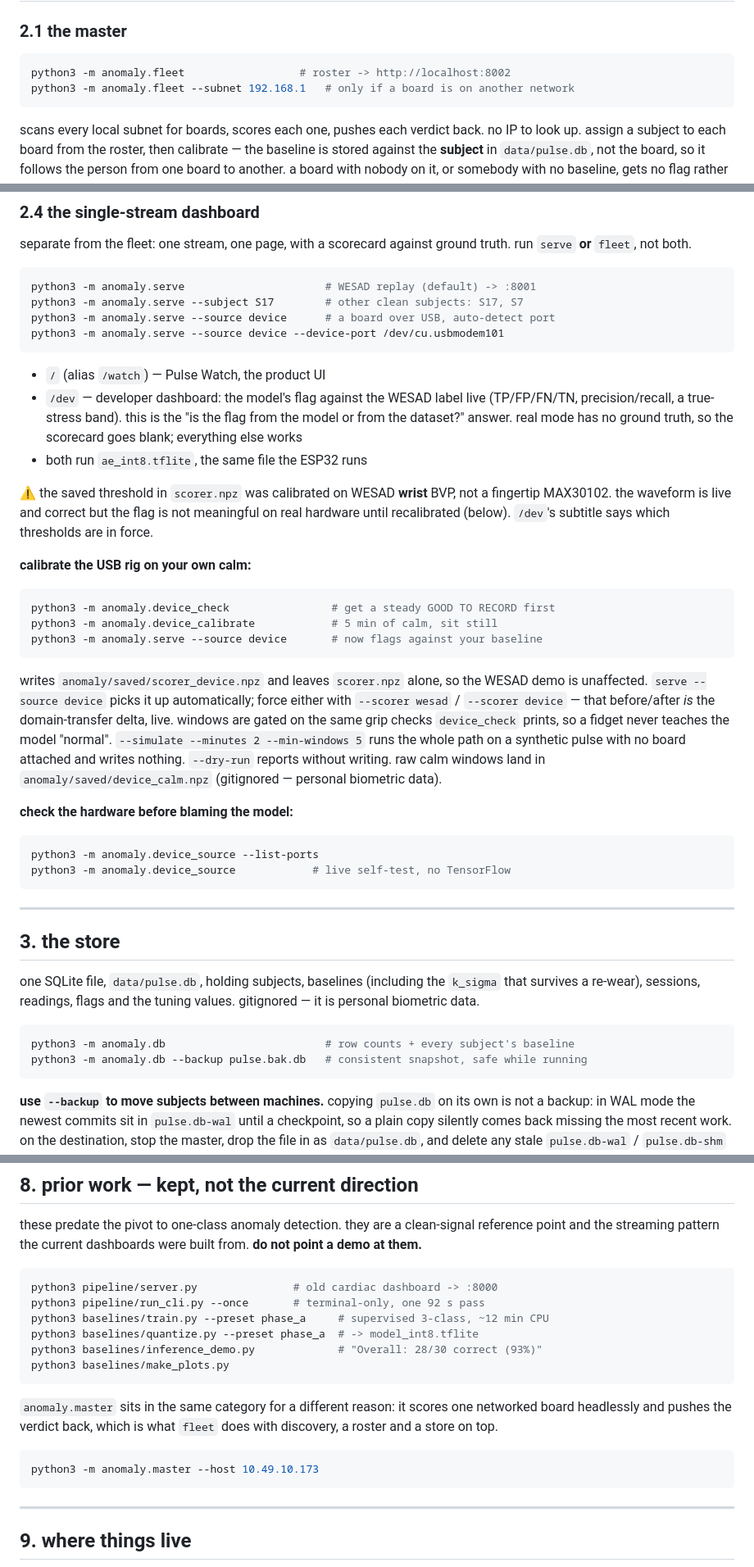
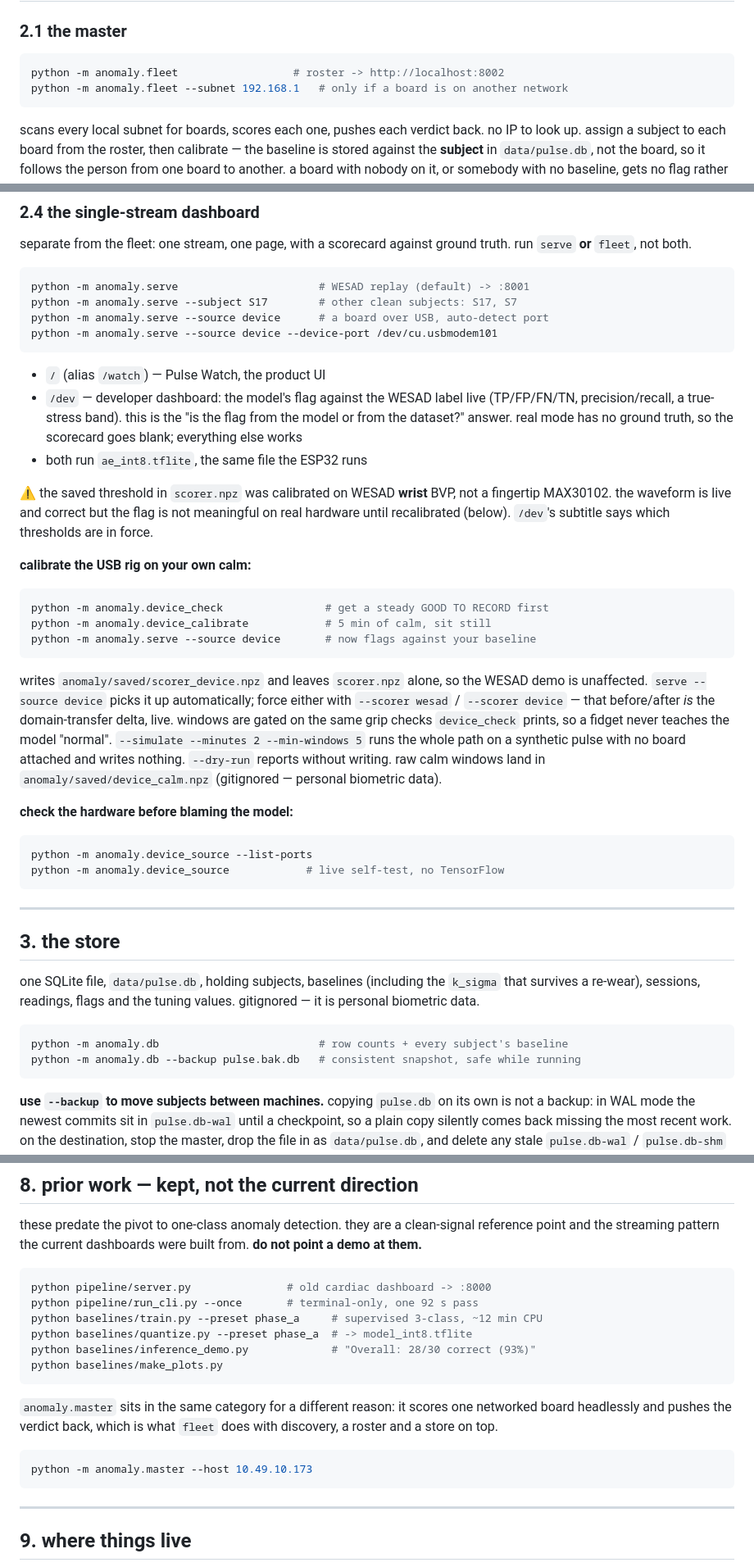
Before and after one commit to saifalafeefi/Spring-2026-COSC497-SDP-Group-07, a Markdown page: COMMANDS.md, 3 parts joined by grey strips. Shown at 82% size. Drawn GitHub-style.

````diff
--- a/COMMANDS.md
+++ b/COMMANDS.md
@@ -145,8 +148,8 @@ only) into `Code & Data/` — [Borealis Data](https://borealisdata.ca/dataset.xh
 ### 2.1 the master
 
 ```bash
-python3 -m anomaly.fleet                  # roster -> http://localhost:8002
-python3 -m anomaly.fleet --subnet 192.168.1   # only if a board is on another network
+python -m anomaly.fleet                  # roster -> http://localhost:8002
+python -m anomaly.fleet --subnet 192.168.1   # only if a board is on another network
 ```
 
 scans every local subnet for boards, scores each one, pushes each verdict back.
@@ -248,10 +252,10 @@ separate from the fleet: one stream, one page, with a scorecard against ground
 truth. run `serve` **or** `fleet`, not both.
 
 ```bash
-python3 -m anomaly.serve                      # WESAD replay (default) -> :8001
-python3 -m anomaly.serve --subject S17        # other clean subjects: S17, S7
-python3 -m anomaly.serve --source device      # a board over USB, auto-detect port
-python3 -m anomaly.serve --source device --device-port /dev/cu.usbmodem101
+python -m anomaly.serve                      # WESAD replay (default) -> :8001
+python -m anomaly.serve --subject S17        # other clean subjects: S17, S7
+python -m anomaly.serve --source device      # a board over USB, auto-detect port
+python -m anomaly.serve --source device --device-port /dev/cu.usbmodem101
 ```
 
 - `/` (alias `/watch`) — Pulse Watch, the product UI
@@ -269,9 +273,9 @@ which thresholds are in force.
 **calibrate the USB rig on your own calm:**
 
 ```bash
-python3 -m anomaly.device_check                # get a steady GOOD TO RECORD first
-python3 -m anomaly.device_calibrate            # 5 min of calm, sit still
-python3 -m anomaly.serve --source device       # now flags against your baseline
+python -m anomaly.device_check                # get a steady GOOD TO RECORD first
+python -m anomaly.device_calibrate            # 5 min of calm, sit still
+python -m anomaly.serve --source device       # now flags against your baseline
 ```
 
 writes `anomaly/saved/scorer_device.npz` and leaves `scorer.npz` alone, so the
@@ -287,8 +291,8 @@ personal biometric data).
 **check the hardware before blaming the model:**
 
 ```bash
-python3 -m anomaly.device_source --list-ports
-python3 -m anomaly.device_source            # live self-test, no TensorFlow
+python -m anomaly.device_source --list-ports
+python -m anomaly.device_source            # live self-test, no TensorFlow
 ```
 
 ---
@@ -300,8 +304,8 @@ one SQLite file, `data/pulse.db`, holding subjects, baselines (including the
 values. gitignored — it is personal biometric data.
 
 ```bash
-python3 -m anomaly.db                         # row counts + every subject's baseline
-python3 -m anomaly.db --backup pulse.bak.db   # consistent snapshot, safe while running
+python -m anomaly.db                         # row counts + every subject's baseline
+python -m anomaly.db --backup pulse.bak.db   # consistent snapshot, safe while running
 ```
 
 **use `--backup` to move subjects between machines.** copying `pulse.db` on its
@@ -464,12 +471,12 @@ reference point and the streaming pattern the current dashboards were built
 from. **do not point a demo at them.**
 
 ```bash
-python3 pipeline/server.py               # old cardiac dashboard -> :8000
-python3 pipeline/run_cli.py --once       # terminal-only, one 92 s pass
-python3 baselines/train.py --preset phase_a     # supervised 3-class, ~12 min CPU
-python3 baselines/quantize.py --preset phase_a  # -> model_int8.tflite
-python3 baselines/inference_demo.py             # "Overall: 28/30 correct (93%)"
-python3 baselines/make_plots.py
+python pipeline/server.py               # old cardiac dashboard -> :8000
+python pipeline/run_cli.py --once       # terminal-only, one 92 s pass
+python baselines/train.py --preset phase_a     # supervised 3-class, ~12 min CPU
+python baselines/quantize.py --preset phase_a  # -> model_int8.tflite
+python baselines/inference_demo.py             # "Overall: 28/30 correct (93%)"
+python baselines/make_plots.py
 ```
 
 `anomaly.master` sits in the same category for a different reason: it scores one
@@ -477,7 +484,7 @@ networked board headlessly and pushes the verdict back, which is what `fleet`
 does with discovery, a roster and a store on top.
 
 ```bash
-python3 -m anomaly.master --host 10.49.10.173
+python -m anomaly.master --host 10.49.10.173
 ```
 
 ---
````
Also changed, not shown: other parts of COMMANDS.md (+50 -43 lines).
